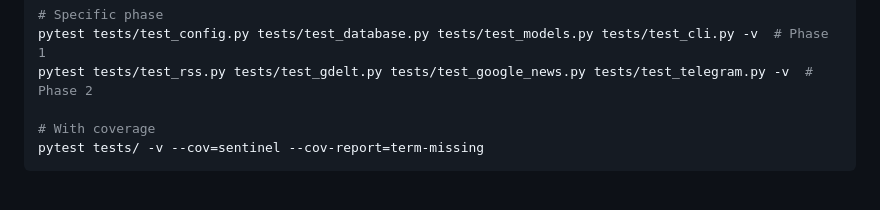
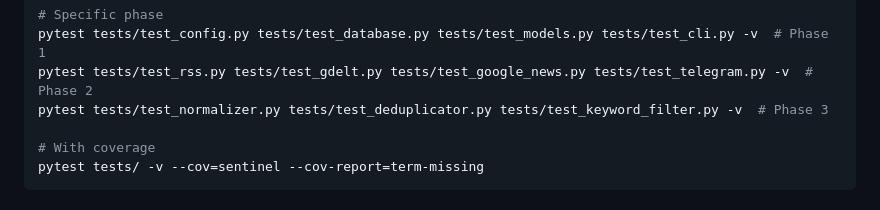
Before and after one commit to kossakowski/project-sentinel, a Markdown page: docs/testing.md, the part around the change. GitHub-like rendering.

```diff
--- a/docs/testing.md
+++ b/docs/testing.md
@@ -22,6 +22,7 @@ pytest tests/ -v -m integration
 # Specific phase
 pytest tests/test_config.py tests/test_database.py tests/test_models.py tests/test_cli.py -v  # Phase 1
 pytest tests/test_rss.py tests/test_gdelt.py tests/test_google_news.py tests/test_telegram.py -v  # Phase 2
+pytest tests/test_normalizer.py tests/test_deduplicator.py tests/test_keyword_filter.py -v  # Phase 3
 
 # With coverage
 pytest tests/ -v --cov=sentinel --cov-report=term-missing
```
Also changed, not shown: docs/architecture.md (+9 -3 lines).
